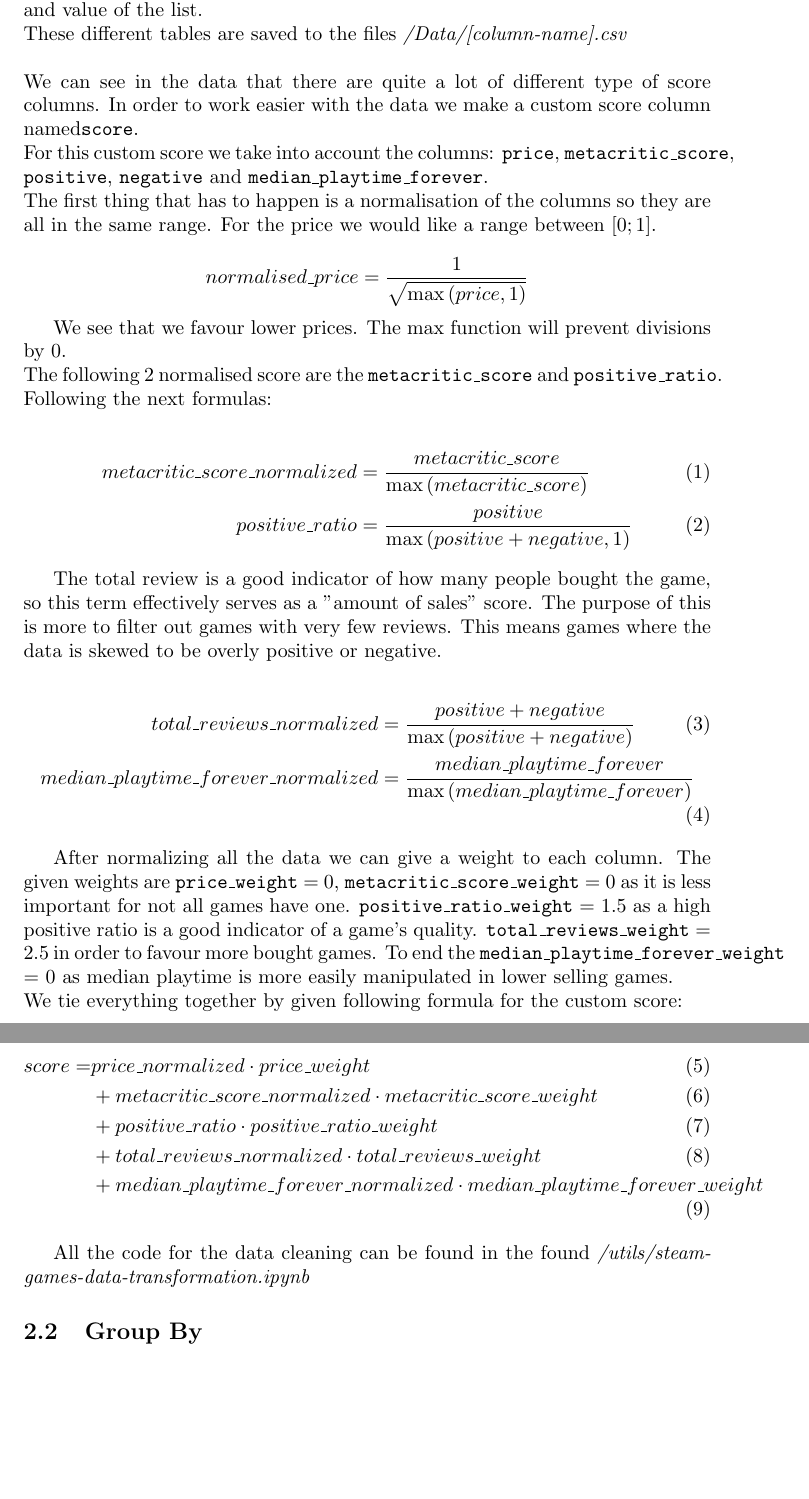
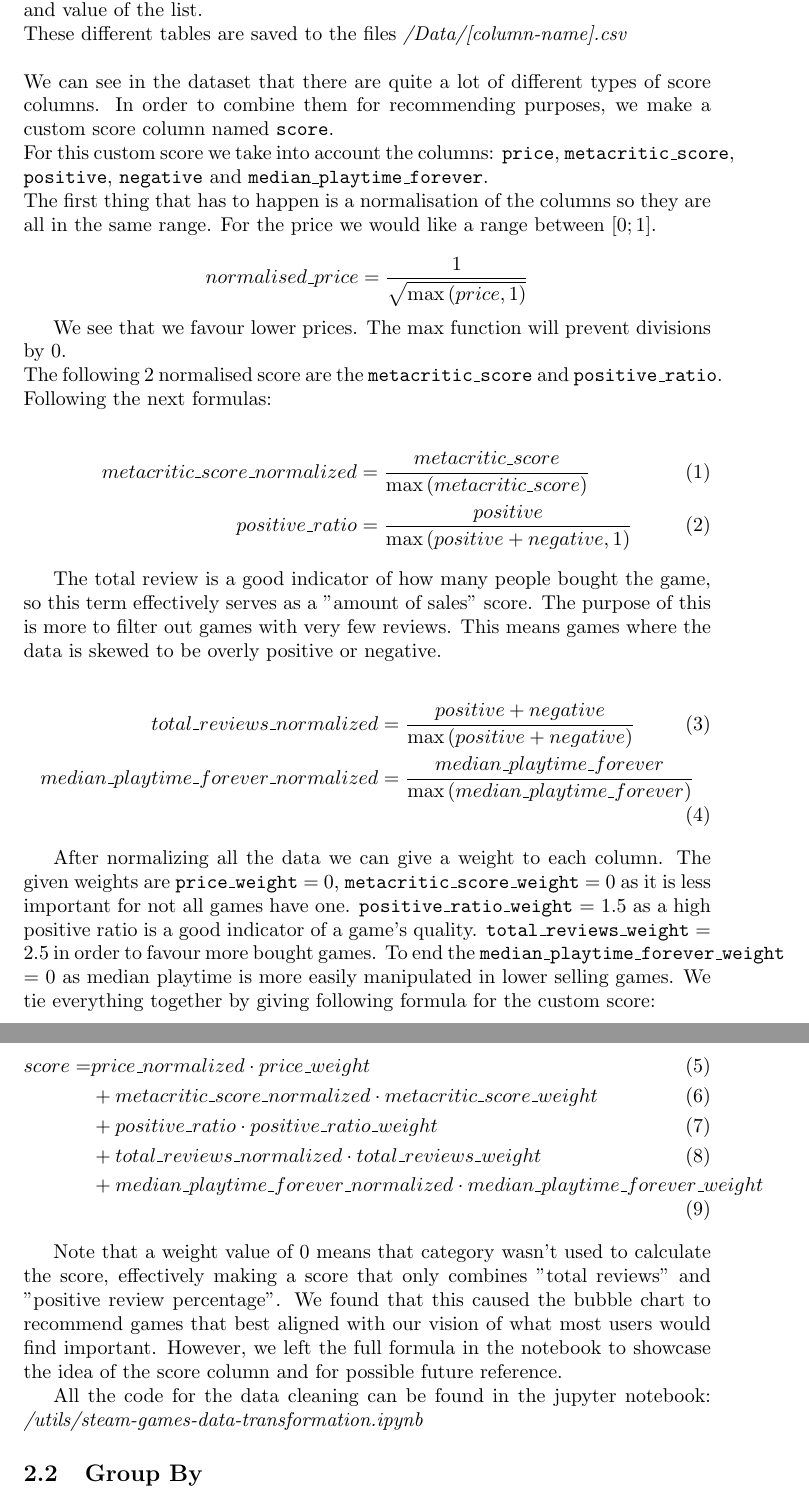
Before and after one commit to axelvuillaume/InformationVisualisationProject, a LaTeX document (Report/Report_Information_Visualisation.tex): two parts of pages 4 and 5 of 8, joined at a grey line, cut so that both start at the same text, the shorter picture padded with empty space. Compiled offline with pdfLaTeX.

Commit message:
Update score section

```diff
--- a/Report/Report_Information_Visualisation.tex
+++ b/Report/Report_Information_Visualisation.tex
@@ -57,7 +57,7 @@
 	In this implementation we went with the approach that only the games with a not-empty lists will be included in the new table. Each new item of the list will be a new row in the table, making the primary key the combination of \texttt{app\_id} and value of the list.\\
 	These different tables are saved to the files \textit{/Data/[column-name].csv}\\
 	\\
-	We can see in the data that there are quite a lot of different type of score columns. In order to work easier with the data we make a custom score column named\texttt{score}.\\
+	We can see in the dataset that there are quite a lot of different types of score columns. In order to combine them for recommending purposes, we make a custom score column named \texttt{score}.\\
 	For this custom score we take into account the columns: \texttt{price}, \texttt{metacritic\_score}, \texttt{positive}, \texttt{negative} and \texttt{median\_playtime\_forever}.\\
 	The first thing that has to happen is a normalisation of the columns so they are all in the same range. For the price we would like a range between $\left[0;1\right]$.
 
@@ -78,8 +78,8 @@
 		median\_playtime\_forever\_normalized &= \frac{median\_playtime\_forever}{\max{\left(median\_playtime\_forever\right)}}
 	\end{align}
 
-	After normalizing all the data we can give a weight to each column. The given weights are \texttt{price\_weight} = 0, \texttt{metacritic\_score\_weight} = 0 as it is less important for not all games have one. \texttt{positive\_ratio\_weight} = 1.5 as a high positive ratio is a good indicator of a game's quality. \texttt{total\_reviews\_weight} = 2.5 in order to favour more bought games. To end the \texttt{median\_playtime\_forever\_weight} = 0 as median playtime is more easily manipulated in lower selling games.\\
-	We tie everything together by given following formula for the custom score:
+	After normalizing all the data we can give a weight to each column. The given weights are \texttt{price\_weight} = 0, \texttt{metacritic\_score\_weight} = 0 as it is less important for not all games have one. \texttt{positive\_ratio\_weight} = 1.5 as a high positive ratio is a good indicator of a game's quality. \texttt{total\_reviews\_weight} = 2.5 in order to favour more bought games. To end the \texttt{median\_playtime\_forever\_weight} = 0 as median playtime is more easily manipulated in lower selling games.
+    We tie everything together by giving following formula for the custom score:
 
 	\begin{align}
 		score = &price\_normalized\cdot price\_weight\\
@@ -89,7 +89,9 @@
 		 &+ median\_playtime\_forever\_normalized\cdot median\_playtime\_forever\_weight
 	\end{align}
 
-	All the code for the data cleaning can be found in the found \textit{/utils/steam-games-data-transformation.ipynb}
+    Note that a weight value of 0 means that category wasn't used to calculate the score, effectively making a score that only combines "total reviews" and "positive review percentage". We found that this caused the bubble chart to recommend games that best aligned with our vision of what most users would find important. However, we left the full formula in the notebook to showcase the idea of the score column and for possible future reference.
+
+	All the code for the data cleaning can be found in the jupyter notebook: \textit{/utils/steam-games-data-transformation.ipynb}
 
 	\subsection{Group By}
 
```
